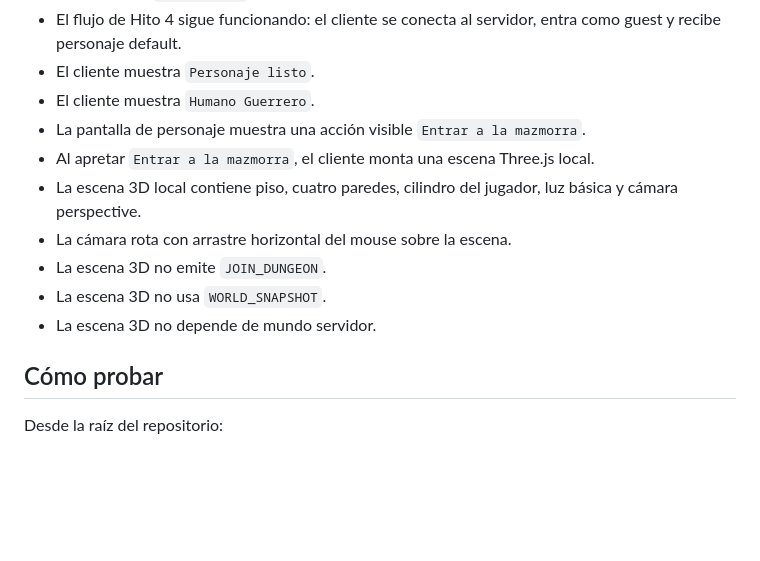
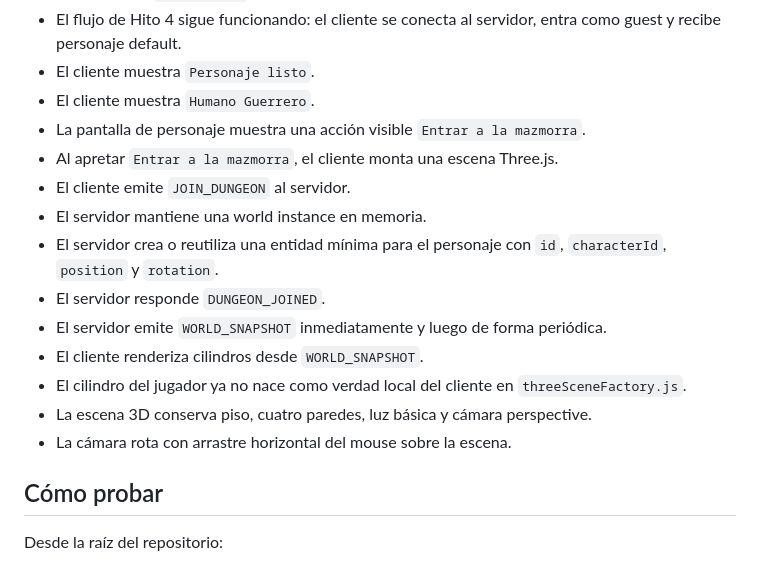
Before and after one commit to WalterDevIn/wini-s-dungeon-3d, a Markdown page: PROJECT_STATE.md, the part around one of its changes. Rendered like a GitHub page; blank space fills up the shorter version.

```diff
--- a/PROJECT_STATE.md
+++ b/PROJECT_STATE.md
@@ -21,12 +21,16 @@ Cerrado.
 - El cliente muestra `Personaje listo`.
 - El cliente muestra `Humano Guerrero`.
 - La pantalla de personaje muestra una acción visible `Entrar a la mazmorra`.
-- Al apretar `Entrar a la mazmorra`, el cliente monta una escena Three.js local.
-- La escena 3D local contiene piso, cuatro paredes, cilindro del jugador, luz básica y cámara perspective.
+- Al apretar `Entrar a la mazmorra`, el cliente monta una escena Three.js.
+- El cliente emite `JOIN_DUNGEON` al servidor.
+- El servidor mantiene una world instance en memoria.
+- El servidor crea o reutiliza una entidad mínima para el personaje con `id`, `characterId`, `position` y `rotation`.
+- El servidor responde `DUNGEON_JOINED`.
+- El servidor emite `WORLD_SNAPSHOT` inmediatamente y luego de forma periódica.
+- El cliente renderiza cilindros desde `WORLD_SNAPSHOT`.
+- El cilindro del jugador ya no nace como verdad local del cliente en `threeSceneFactory.js`.
+- La escena 3D conserva piso, cuatro paredes, luz básica y cámara perspective.
 - La cámara rota con arrastre horizontal del mouse sobre la escena.
-- La escena 3D no emite `JOIN_DUNGEON`.
-- La escena 3D no usa `WORLD_SNAPSHOT`.
-- La escena 3D no depende de mundo servidor.
 
 ## Cómo probar
 
```
Also changed, not shown: other parts of PROJECT_STATE.md (+26 -22 lines).
